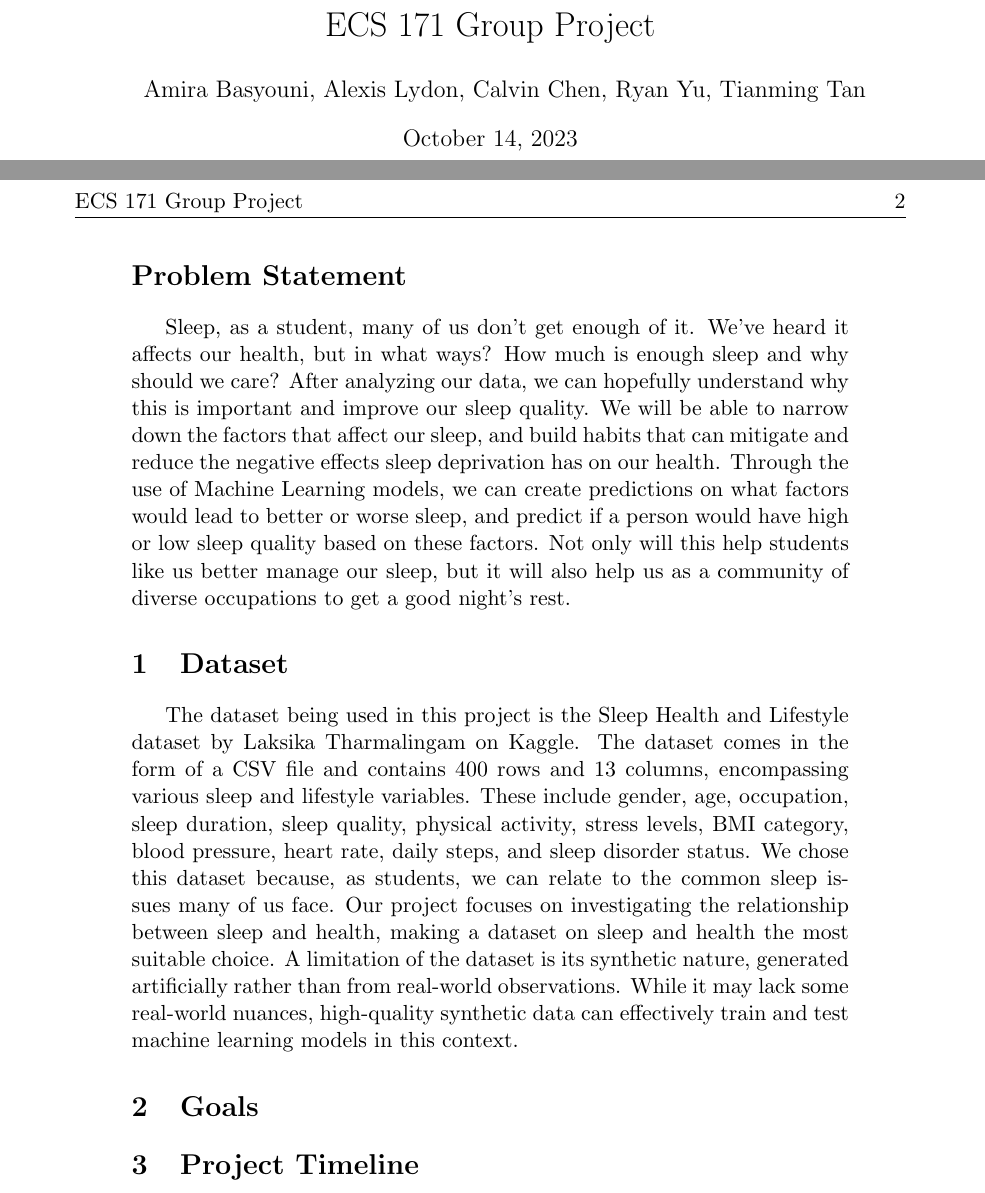
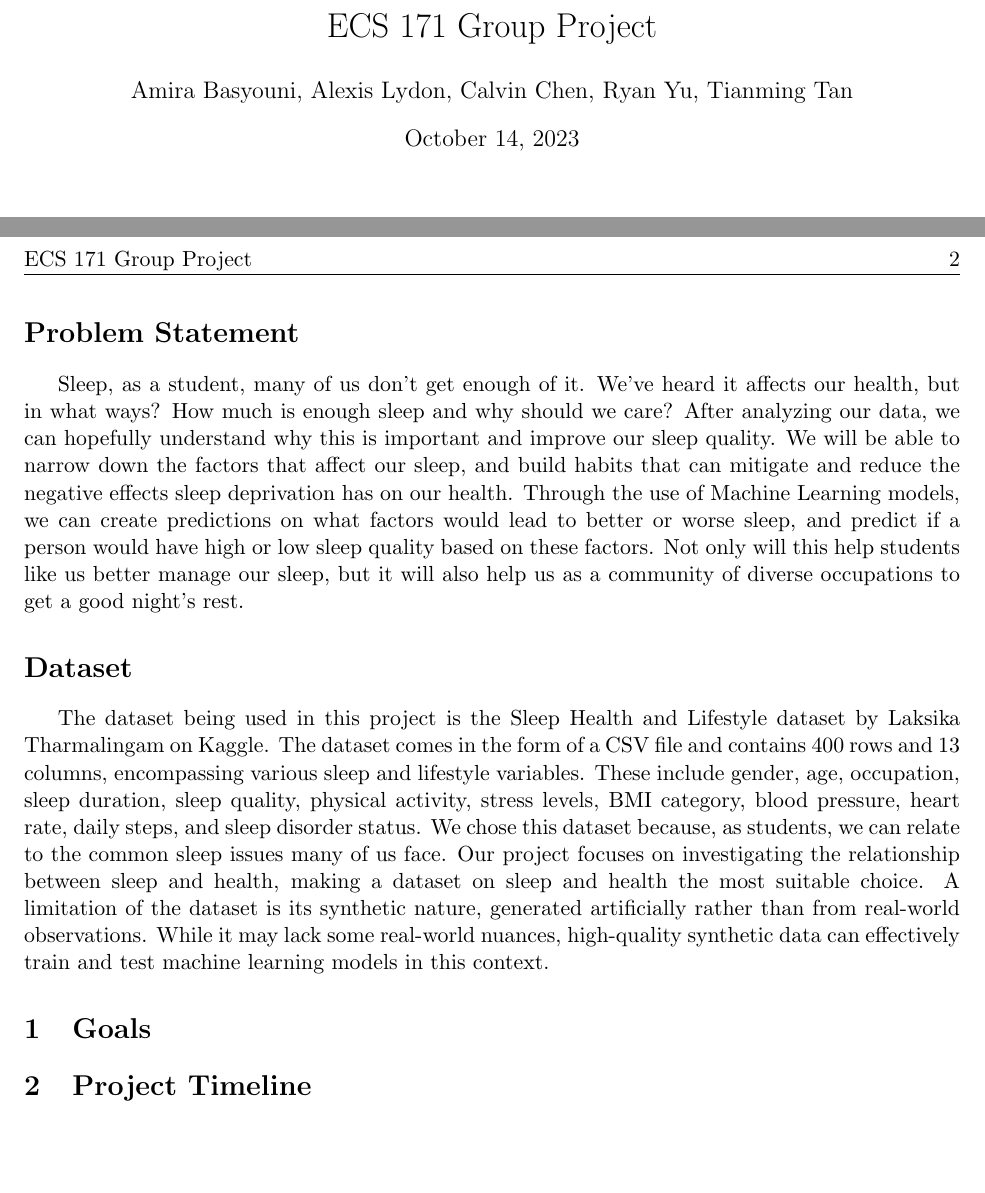
Before and after one commit to ryyu444/ECS-171-Group-Project, a LaTeX document (one-pager.tex): two parts of pages 1 and 2 of 2, joined at a grey line, cut so that both start at the same text, the shorter picture padded with empty space. Compiled offline with pdfLaTeX.

Commit message:
removed number from dataset heading, added formatting

```diff
--- a/one-pager.tex
+++ b/one-pager.tex
@@ -8,6 +8,10 @@
 \usepackage{fancyhdr}
 % adds indent to paragraph after section header
 \usepackage{indentfirst}
+
+% make margins 1in
+\usepackage[total={6.5in,8.75in},
+top=1.25in, left=1in]{geometry}
 
 % set up page style & graphic path
 \pagestyle{fancy}
@@ -22,7 +26,7 @@
 \fancyhf{} % clear all header and footer fields
 \lhead{ECS 171 Group Project} % left header
 \rhead{\thepage} % right header
-\fancyhfoffset[LR]{1cm} % increase left, right margin by 1cm
+%\fancyhfoffset[LR]{1cm} % increase left, right margin by 1cm
 
 \begin{document}
     \maketitle
@@ -42,7 +46,7 @@
     better manage our sleep, but it will also help us as a community of
     diverse occupations to get a good night's rest.
 
-    \section{Dataset}
+    \section*{Dataset}
     The dataset being used in this project is the Sleep Health and Lifestyle dataset by Laksika Tharmalingam on Kaggle.
     The dataset comes in the form of a CSV file and contains 400 rows and 13 columns, encompassing various sleep and lifestyle variables.
     These include gender, age, occupation, sleep duration, sleep quality, physical activity, stress levels, BMI category, blood pressure, heart rate, daily steps,
```
